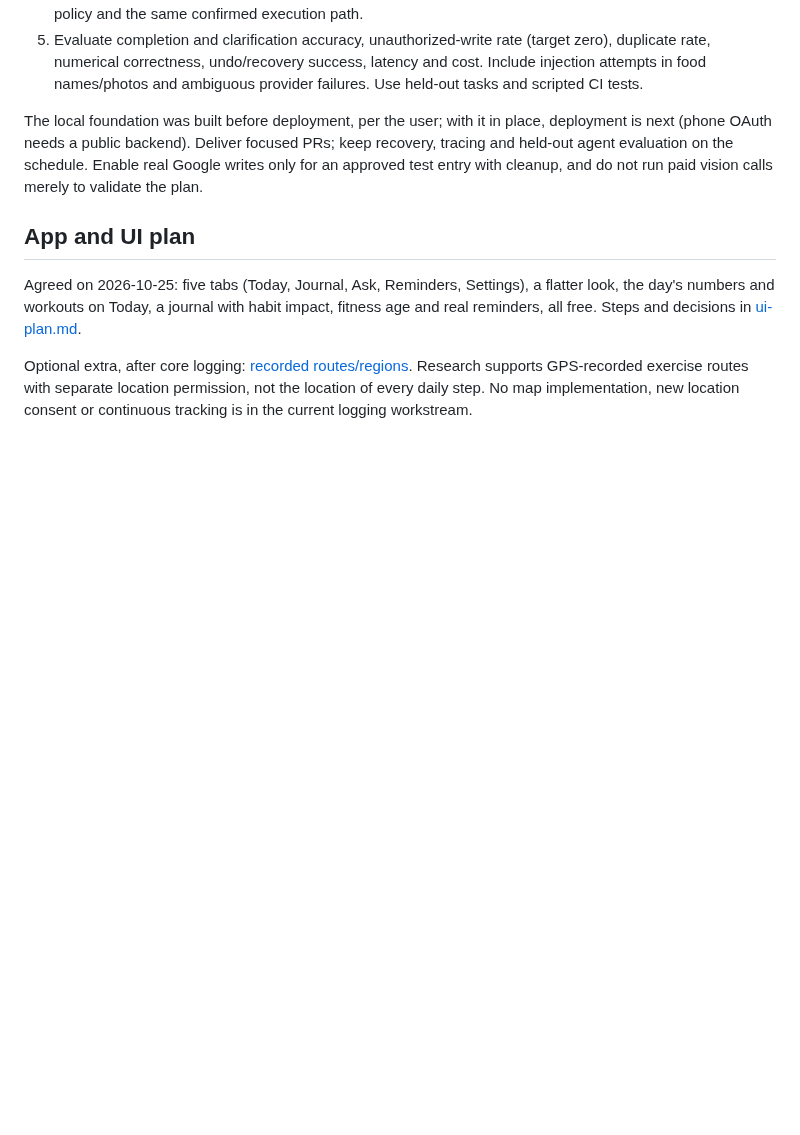
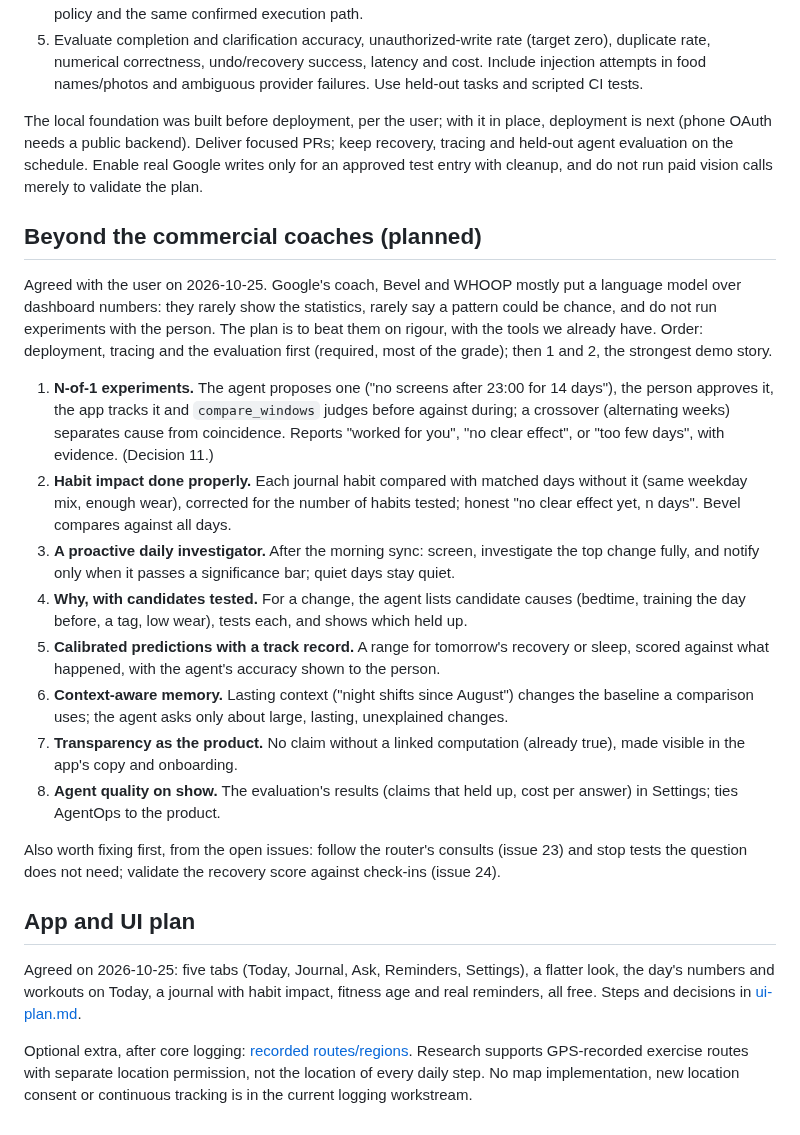
Before and after one commit to assi09/503P_Project, a Markdown page: docs/roadmap.md, the part around the change. GitHub-like rendering; blank space fills up the shorter version.

Commit message:
Plan how the agent goes beyond the commercial coaches
N-of-1 experiments, properly matched habit impact, a proactive daily investigator, tested
candidate causes, calibrated predictions with a track record, context-aware memory, transparency
and visible agent quality, in order after deployment, tracing and the evaluation.

```diff
--- a/docs/roadmap.md
+++ b/docs/roadmap.md
@@ -183,6 +183,37 @@ next (phone OAuth needs a public backend). Deliver focused PRs; keep recovery, t
 held-out agent evaluation on the schedule. Enable real Google writes only for an approved test
 entry with cleanup, and do not run paid vision calls merely to validate the plan.
 
+## Beyond the commercial coaches (planned)
+
+Agreed with the user on 2026-10-25. Google's coach, Bevel and WHOOP mostly put a language model
+over dashboard numbers: they rarely show the statistics, rarely say a pattern could be chance, and
+do not run experiments with the person. The plan is to beat them on rigour, with the tools we
+already have. Order: deployment, tracing and the evaluation first (required, most of the grade);
+then 1 and 2, the strongest demo story.
+
+1. **N-of-1 experiments.** The agent proposes one ("no screens after 23:00 for 14 days"), the
+   person approves it, the app tracks it and `compare_windows` judges before against during; a
+   crossover (alternating weeks) separates cause from coincidence. Reports "worked for you", "no
+   clear effect", or "too few days", with evidence. (Decision 11.)
+2. **Habit impact done properly.** Each journal habit compared with matched days without it (same
+   weekday mix, enough wear), corrected for the number of habits tested; honest "no clear effect
+   yet, n days". Bevel compares against all days.
+3. **A proactive daily investigator.** After the morning sync: screen, investigate the top change
+   fully, and notify only when it passes a significance bar; quiet days stay quiet.
+4. **Why, with candidates tested.** For a change, the agent lists candidate causes (bedtime,
+   training the day before, a tag, low wear), tests each, and shows which held up.
+5. **Calibrated predictions with a track record.** A range for tomorrow's recovery or sleep, scored
+   against what happened, with the agent's accuracy shown to the person.
+6. **Context-aware memory.** Lasting context ("night shifts since August") changes the baseline a
+   comparison uses; the agent asks only about large, lasting, unexplained changes.
+7. **Transparency as the product.** No claim without a linked computation (already true), made
+   visible in the app's copy and onboarding.
+8. **Agent quality on show.** The evaluation's results (claims that held up, cost per answer) in
+   Settings; ties AgentOps to the product.
+
+Also worth fixing first, from the open issues: follow the router's consults (issue 23) and stop
+tests the question does not need; validate the recovery score against check-ins (issue 24).
+
 ## App and UI plan
 
 Agreed on 2026-10-25: five tabs (Today, Journal, Ask, Reminders, Settings), a flatter look, the
```
Also changed, not shown: docs/status.md (+2 -0 lines).
